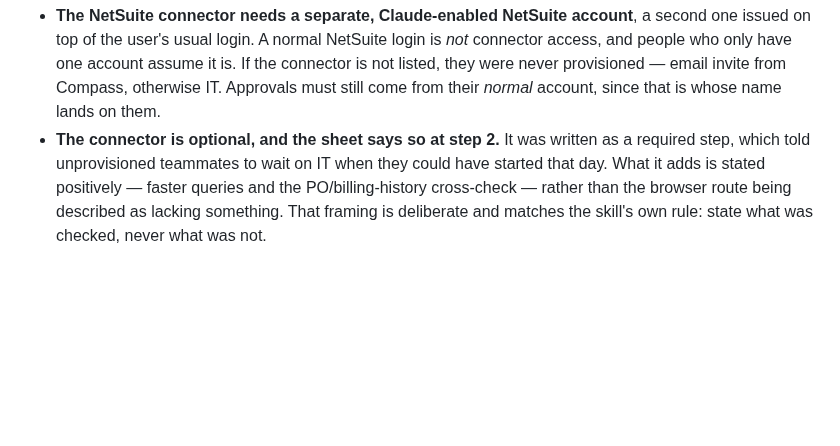
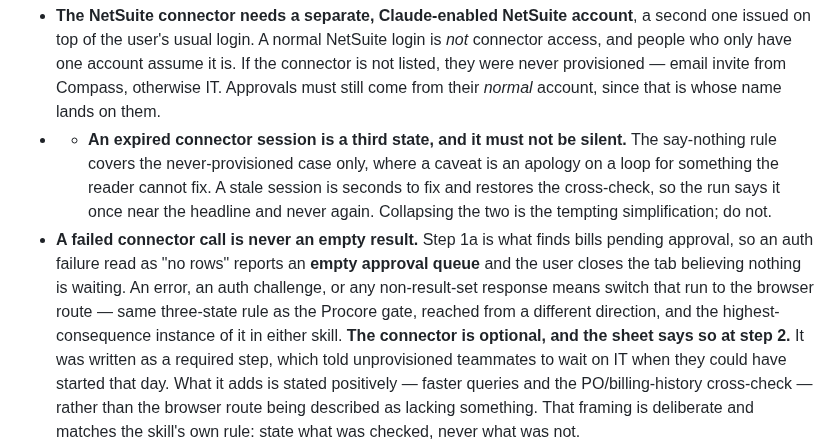
Before and after one commit to ssemwal-cdc/claude-sharables, a Markdown page: CLAUDE.md, the part around the change. Rendered like a GitHub page; blank space fills up the shorter version.

Commit message:
Handle an expired connector session as its own state, not as absence
The connector-optional work checked whether the SuiteQL tool exists, which is
binary and wrong. A connector whose session has timed out is present but
unauthenticated, so it landed in connector mode, issued the query, and what happened
next was undefined.

The dangerous version of undefined is specific. Step 1a is the only thing that finds
bills pending approval, so an auth failure quietly reinterpreted as "no rows"
reports an empty approval queue - the user concludes nothing is waiting on them and
closes the tab. That is the same failure class as the Procore gate folding `failed`
into `empty` and as a CCO resolving to the wrong id, and it is the highest
consequence instance of it in either skill. An errored call is now explicitly a
failure, never an empty queue, and it switches the run to the browser route rather
than believing the shape of what came back.

Three states now, with the middle one behaving differently on purpose. Never
provisioned stays silent, because a caveat on every item forever is an apology on a
loop for something the reader cannot act on. An expired session says one line once,
near the headline, because it is seconds to fix and restores both the faster route
and the cross-check - staying quiet there costs the user something they could have
had. The note says plainly that collapsing those two is the tempting simplification
and not to make it.

Mid-run failure keeps the work already done: the queue and figures gathered before
it dropped are valid, only the cross-check is lost, so the run finishes on the
browser route rather than starting over or discarding anything.

Co-Authored-By: Claude Opus 5 <noreply@anthropic.com>
Claude-Session: https://claude.ai/code/session_01FkzhWvsqYKZ1TuUk429JvH

```diff
--- a/CLAUDE.md
+++ b/CLAUDE.md
@@ -810,7 +810,18 @@ Facts it carries that are not obvious from the skills:
   the connector is not listed, they were never provisioned — email invite from
   Compass, otherwise IT. Approvals must still come from their *normal* account,
   since that is whose name lands on them.
-- **The connector is optional, and the sheet says so at step 2.** It was written
+- - **An expired connector session is a third state, and it must not be silent.**
+  The say-nothing rule covers the never-provisioned case only, where a caveat is an
+  apology on a loop for something the reader cannot fix. A stale session is seconds
+  to fix and restores the cross-check, so the run says it once near the headline and
+  never again. Collapsing the two is the tempting simplification; do not.
+- **A failed connector call is never an empty result.** Step 1a is what finds bills
+  pending approval, so an auth failure read as "no rows" reports an **empty approval
+  queue** and the user closes the tab believing nothing is waiting. An error, an auth
+  challenge, or any non-result-set response means switch that run to the browser
+  route — same three-state rule as the Procore gate, reached from a different
+  direction, and the highest-consequence instance of it in either skill.
+**The connector is optional, and the sheet says so at step 2.** It was written
   as a required step, which told unprovisioned teammates to wait on IT when they
   could have started that day. What it adds is stated positively — faster queries
   and the PO/billing-history cross-check — rather than the browser route being
```
Also changed, not shown: plugins/netsuite-approval-review/README.md (+6 -0 lines), 1 other file.
